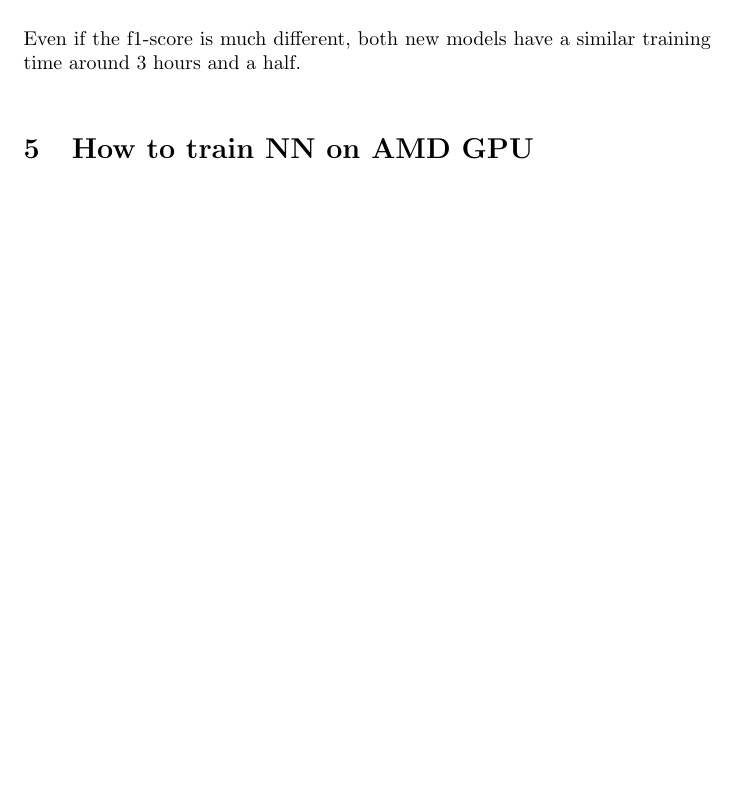
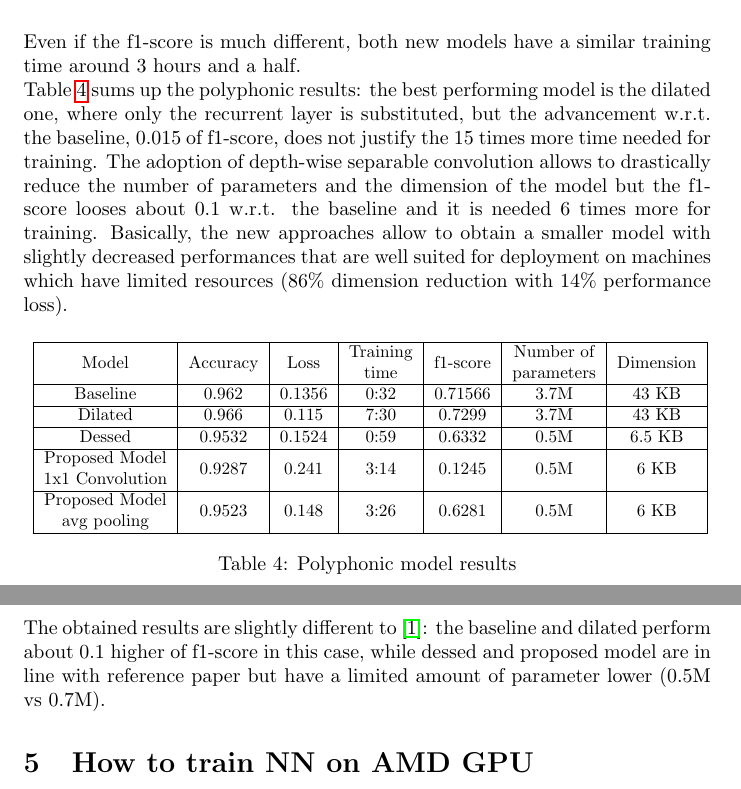
Before and after one commit to Prinzivalle/Sound-Event-Detection, a LaTeX document (latex/report.tex): part of page 14 of 15 before the commit and two parts of pages 14 and 15 of 15 after it, the two joined at a grey line, cut so that both start at the same text, the shorter picture padded with empty space. Compiled offline with pdfLaTeX.

Commit message:
completed results

```diff
--- a/latex/report.tex
+++ b/latex/report.tex
@@ -494,8 +494,34 @@ The other alternative used, is to adopt a  max pooling layer with (1,3) dimensio
 \end{figure}
 
 Even if the f1-score is much different, both new models have a similar training time around 3 hours and a half.\newline
+Table \ref{tab:poly_results} sums up the polyphonic results: the best performing model is the dilated one, where only the recurrent layer is substituted, but the advancement w.r.t. the baseline, 0.015 of f1-score, does not justify the 15 times more time needed for training. The adoption of depth-wise separable convolution allows to drastically reduce the number of parameters and the dimension of the model but the f1-score looses about 0.1 w.r.t. the baseline and it is needed 6 times more for training. Basically, the new approaches allow to obtain a smaller model with slightly decreased performances that are well suited for deployment on machines which have limited resources (86\% dimension reduction with 14\% performance loss).
 
-%TODO ADD COMPARISON ON DIMENSION AND F1 AS A TABLE
+\begin{table}[H]
+	\begin{center}
+		\resizebox{0.99\textwidth}{!}{
+		\begin{tabular}{ |c | c | c | c | c | c | c | }
+			\hline
+			Model 		& Accuracy 	& Loss 		& \makecell{Training \\ time} & f1-score & \makecell{Number of \\ parameters} & Dimension\\
+			\hline
+			Baseline 	& 0.962 	& 0.1356 	& 0:32	& 0.71566 	& 3.7M 	& 43 KB\\
+			\hline
+			Dilated 	& 0.966		& 0.115		& 7:30 	& 0.7299  	& 3.7M	& 43 KB\\
+			\hline
+			Dessed 		& 0.9532	& 0.1524	& 0:59 	& 0.6332	& 0.5M	& 6.5 KB \\
+			\hline
+			\makecell{Proposed Model \\ 1x1 Convolution} 	& 0.9287	& 0.241	& 3:14	& 0.1245 & 0.5M & 6 KB \\
+			\hline
+			\makecell{Proposed Model \\ avg pooling} 		& 0.9523 	& 0.148 & 3:26	& 0.6281 & 0.5M & 6 KB \\
+			\hline
+
+			\hline
+		\end{tabular}}
+		\caption{Polyphonic model results}
+		\label{tab:poly_results}
+	\end{center}
+\end{table}
+
+The obtained results are slightly different to \cite{drossos2020sound}: the baseline and dilated perform about 0.1 higher of f1-score in this case, while dessed and proposed model are in line with reference paper but have a limited amount of parameter lower (0.5M vs 0.7M).
 
 %----------------------------------------------------------------------------------------
 %	SECTION 5
```
Also changed, not shown: latex/report.pdf, latex/report.tex (2 more changed lines).
